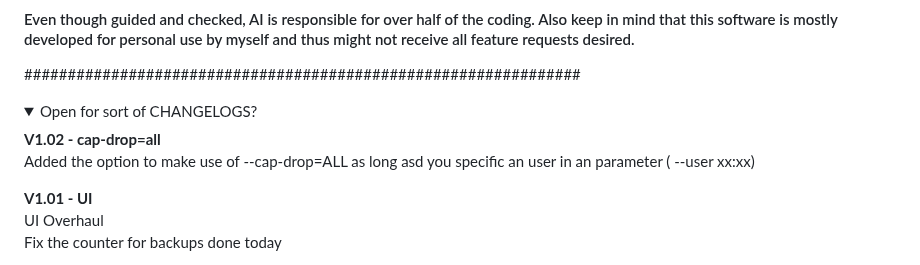
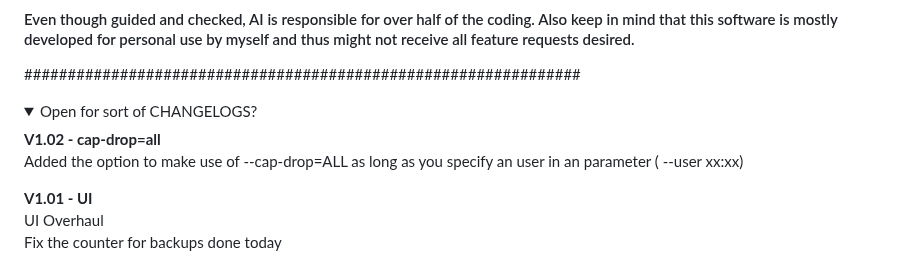
Before and after one commit to GitTimeraider/GithubBackup-docker, a Markdown page: README.md, the part around the change. GitHub-like rendering; folded sections open.

```diff
--- a/README.md
+++ b/README.md
@@ -12,7 +12,7 @@
   <summary>Open for sort of CHANGELOGS?</summary>
 
 **V1.02 - cap-drop=all**
-Added the option to make use of --cap-drop=ALL as long asd you specific an user in an parameter ( --user xx:xx)
+Added the option to make use of --cap-drop=ALL as long as you specify an user in an parameter ( --user xx:xx)
 
 **V1.01 - UI**
 UI Overhaul
```
